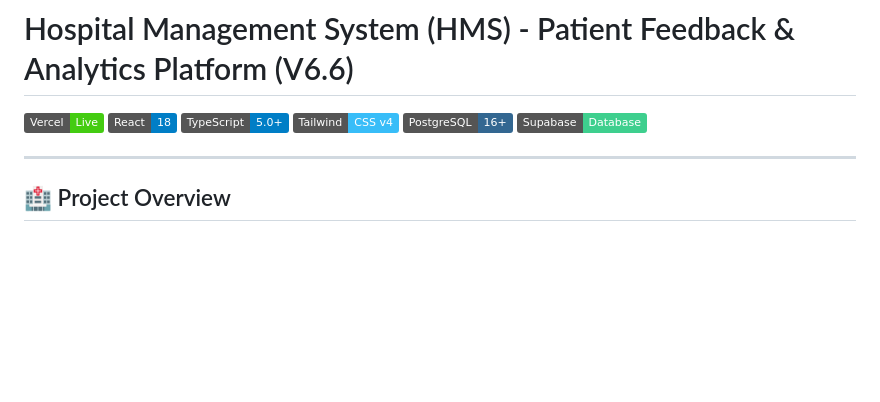
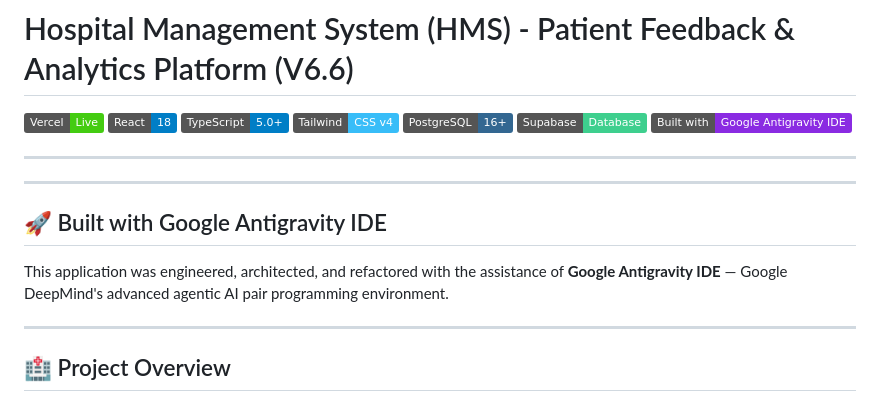
Before and after one commit to Avaneesh-ravi/HMS_2.4, a Markdown page: README.md, the part around the change. Rendered like a GitHub page; badges without logos; blank space fills up the shorter version.

Commit message:
Add Google Antigravity IDE development and engineering credit to README and TOI document

```diff
--- a/README.md
+++ b/README.md
@@ -6,6 +6,16 @@
 [![Tailwind CSS v4](https://img.shields.io/badge/Tailwind-CSS%20v4-38bdf8?logo=tailwindcss)](https://tailwindcss.com/)
 [![PostgreSQL](https://img.shields.io/badge/PostgreSQL-16+-336791?logo=postgresql)](https://www.postgresql.org/)
 [![Supabase](https://img.shields.io/badge/Supabase-Database-3ecf8e?logo=supabase)](https://supabase.com/)
+[![Built with Google Antigravity IDE](https://img.shields.io/badge/Built%20with-Google%20Antigravity%20IDE-8a2be2?logo=google)](https://deepmind.google)
+
+---
+
+
+---
+
+## 🚀 Built with Google Antigravity IDE
+
+This application was engineered, architected, and refactored with the assistance of **Google Antigravity IDE** — Google DeepMind's advanced agentic AI pair programming environment.
 
 ---
 
```
Also changed, not shown: TOI_DOCUMENT.md (+7 -0 lines).
